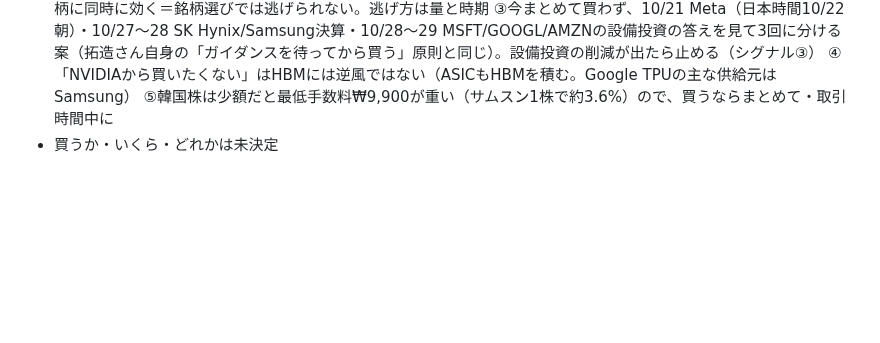
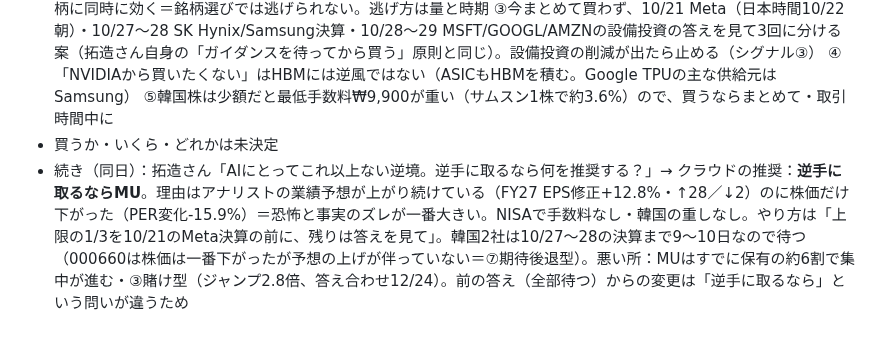
Before and after one commit to takuzou0127/takuzou0127.github.io, a Markdown page: cloud-memory.md, the part around the change. GitHub-like rendering; blank space fills up the shorter version.

Commit message:
cloud-memory: 逆手に取る場合の推奨を追記
Co-Authored-By: Claude Opus 5.5 <noreply@anthropic.com>
Claude-Session: https://claude.ai/code/session_01U1XmCMFacPrjvxyETsT4aF

```diff
--- a/cloud-memory.md
+++ b/cloud-memory.md
@@ -340,3 +340,4 @@
 - 拓造さんのお金の状態（10/16終値・10/18版ブリーフィング）：MU×2 $878.84（-22.8%）、000660 ₩1,272,000（-31.0%、52週高値から-57%）、005930 ₩215,500（取得₩287,891から-25%）。3銘柄ともHBM4の会社＝**保有の100%がメモリ**
 - クラウドの意見（拓造さんが「売買はお好きにどうぞ」と言ったので意見を言った）：①「HBM4の株を買う」はもう済んでいて、買い増しは同じ賭けを大きくすること ②「ハイパースケーラーが買わなければ終わり」はその通りで、3銘柄に同時に効く＝銘柄選びでは逃げられない。逃げ方は量と時期 ③今まとめて買わず、10/21 Meta（日本時間10/22朝）・10/27〜28 SK Hynix/Samsung決算・10/28〜29 MSFT/GOOGL/AMZNの設備投資の答えを見て3回に分ける案（拓造さん自身の「ガイダンスを待ってから買う」原則と同じ）。設備投資の削減が出たら止める（シグナル③） ④「NVIDIAから買いたくない」はHBMには逆風ではない（ASICもHBMを積む。Google TPUの主な供給元はSamsung） ⑤韓国株は少額だと最低手数料₩9,900が重い（サムスン1株で約3.6%）ので、買うならまとめて・取引時間中に
 - 買うか・いくら・どれかは未決定
+- 続き（同日）：拓造さん「AIにとってこれ以上ない逆境。逆手に取るなら何を推奨する？」→ クラウドの推奨：**逆手に取るならMU**。理由はアナリストの業績予想が上がり続けている（FY27 EPS修正+12.8%・↑28／↓2）のに株価だけ下がった（PER変化-15.9%）＝恐怖と事実のズレが一番大きい。NISAで手数料なし・韓国の重しなし。やり方は「上限の1/3を10/21のMeta決算の前に、残りは答えを見て」。韓国2社は10/27〜28の決算まで9〜10日なので待つ（000660は株価は一番下がったが予想の上げが伴っていない＝⑦期待後退型）。悪い所：MUはすでに保有の約6割で集中が進む・③賭け型（ジャンプ2.8倍、答え合わせ12/24）。前の答え（全部待つ）からの変更は「逆手に取るなら」という問いが違うため
```
